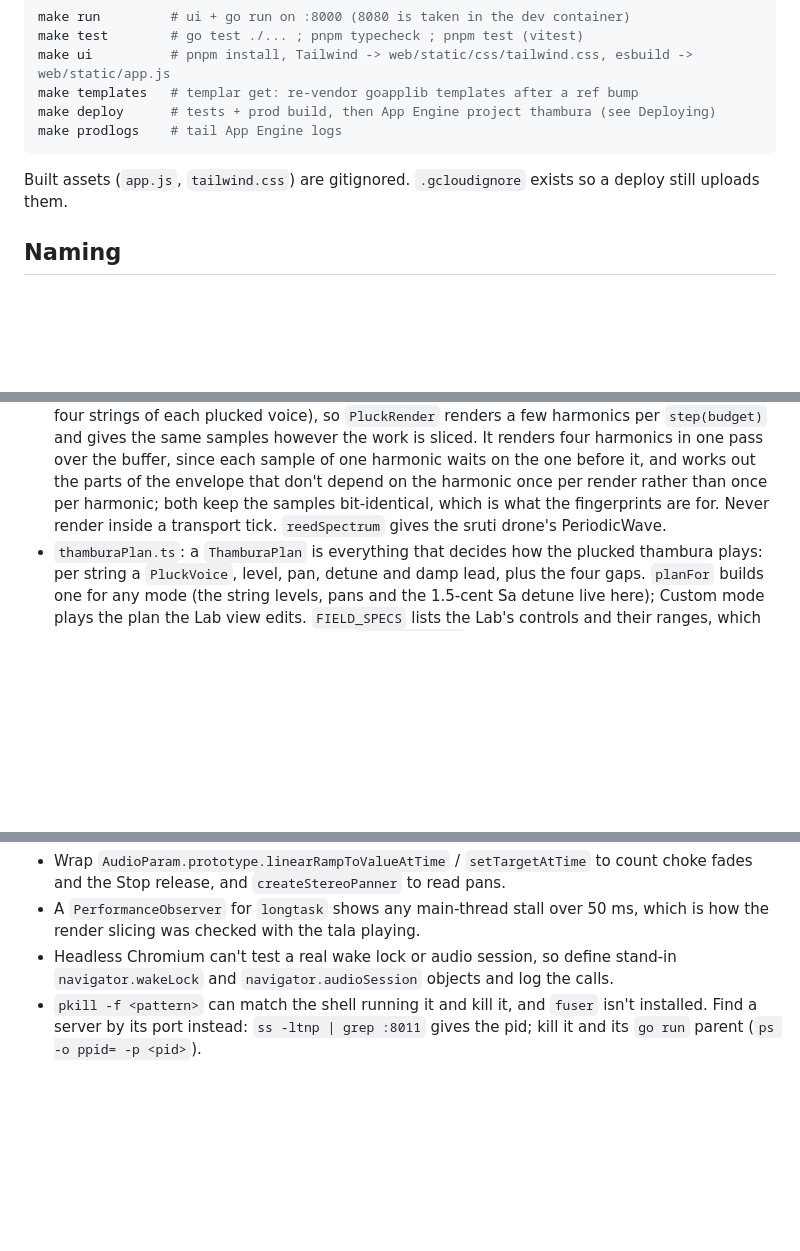
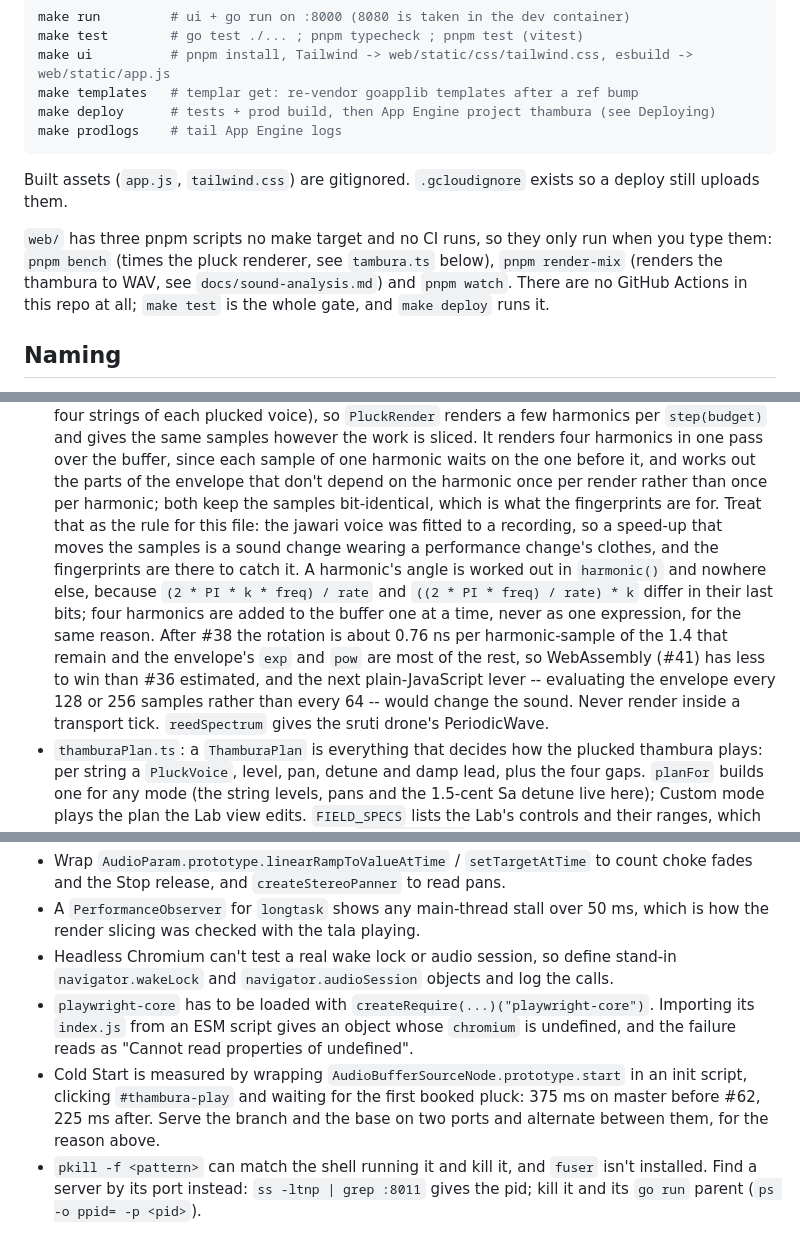
Before and after one commit to panyam/thambura, a Markdown page: CLAUDE.md, 3 parts joined by grey strips. GitHub-like rendering; blank space fills up the shorter version.

```diff
--- a/CLAUDE.md
+++ b/CLAUDE.md
@@ -17,6 +17,12 @@ make prodlogs    # tail App Engine logs
 
 Built assets (`app.js`, `tailwind.css`) are gitignored. `.gcloudignore` exists
 so a deploy still uploads them.
+
+`web/` has three pnpm scripts no make target and no CI runs, so they only run
+when you type them: `pnpm bench` (times the pluck renderer, see `tambura.ts`
+below), `pnpm render-mix` (renders the thambura to WAV, see
+`docs/sound-analysis.md`) and `pnpm watch`. There are no GitHub Actions in
+this repo at all; `make test` is the whole gate, and `make deploy` runs it.
 
 ## Naming
 
@@ -135,7 +141,18 @@ unit-tested:
   harmonic waits on the one before it, and works out the parts of the envelope
   that don't depend on the harmonic once per render rather than once per
   harmonic; both keep the samples bit-identical, which is what the fingerprints
-  are for. Never render inside a
+  are for. Treat that as the rule for this file: the jawari voice was fitted to
+  a recording, so a speed-up that moves the samples is a sound change wearing a
+  performance change's clothes, and the fingerprints are there to catch it. A
+  harmonic's angle is worked out in `harmonic()` and nowhere else, because
+  `(2 * PI * k * freq) / rate` and `((2 * PI * freq) / rate) * k` differ in
+  their last bits; four harmonics are added to the buffer one at a time,
+  never as one expression, for the same reason. After #38 the rotation is
+  about 0.76 ns per harmonic-sample of the 1.4 that remain and the envelope's
+  `exp` and `pow` are most of the rest, so WebAssembly (#41) has less to win
+  than #36 estimated, and the next plain-JavaScript lever -- evaluating the
+  envelope every 128 or 256 samples rather than every 64 -- would change the
+  sound. Never render inside a
   transport tick. `reedSpectrum` gives the sruti drone's PeriodicWave.
 - `thamburaPlan.ts`: a `ThamburaPlan` is everything that decides how the
   plucked thambura plays: per string a `PluckVoice`, level, pan, detune and
@@ -448,6 +470,13 @@ A few probes that worked, all set up in an init script:
 - Headless Chromium can't test a real wake lock or audio session, so define
   stand-in `navigator.wakeLock` and `navigator.audioSession` objects and log
   the calls.
+- `playwright-core` has to be loaded with `createRequire(...)("playwright-core")`.
+  Importing its `index.js` from an ESM script gives an object whose `chromium`
+  is undefined, and the failure reads as "Cannot read properties of undefined".
+- Cold Start is measured by wrapping `AudioBufferSourceNode.prototype.start` in
+  an init script, clicking `#thambura-play` and waiting for the first booked
+  pluck: 375 ms on master before #62, 225 ms after. Serve the branch and the
+  base on two ports and alternate between them, for the reason above.
 - `pkill -f <pattern>` can match the shell running it and kill it, and
   `fuser` isn't installed. Find a server by its port instead:
   `ss -ltnp | grep :8011` gives the pid; kill it and its `go run` parent
```
Also changed, not shown: other parts of CLAUDE.md (+5 -0 lines), HANDOFF_THAMBURA.md (+25 -10 lines), NEXTSTEPS.md (+14 -6 lines).
